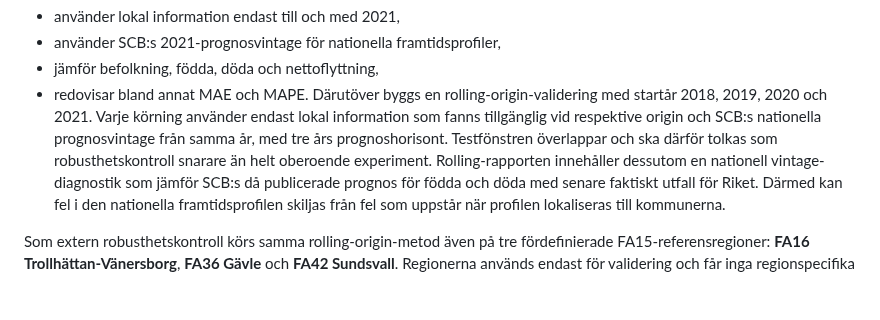
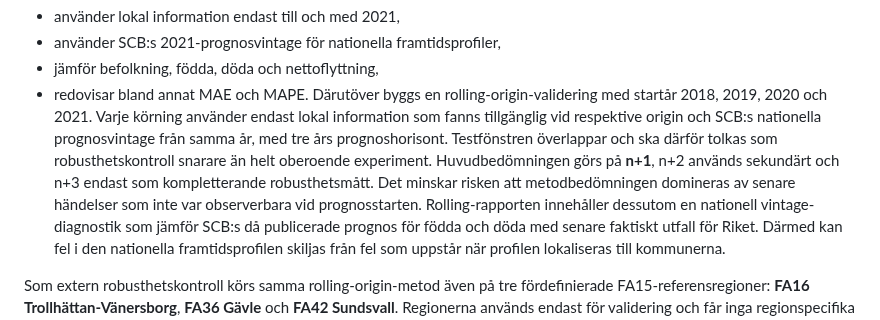
Before and after one commit to Lulea-statistik/Lulea-befolkningsprognos-raps, a Markdown page: README.md, the part around the change. GitHub-like rendering; blank space fills up the shorter version.

Commit message:
Clarify one- and two-year validation priority

```diff
--- a/README.md
+++ b/README.md
@@ -89,6 +89,7 @@ Modellen ska inte konstrueras om för att passa ett känt historiskt utfall. Bac
 - jämför befolkning, födda, döda och nettoflyttning,
 - redovisar bland annat MAE och MAPE.
 Därutöver byggs en rolling-origin-validering med startår 2018, 2019, 2020 och 2021. Varje körning använder endast lokal information som fanns tillgänglig vid respektive origin och SCB:s nationella prognosvintage från samma år, med tre års prognoshorisont. Testfönstren överlappar och ska därför tolkas som robusthetskontroll snarare än helt oberoende experiment.
+Huvudbedömningen görs på **n+1**, n+2 används sekundärt och n+3 endast som kompletterande robusthetsmått. Det minskar risken att metodbedömningen domineras av senare händelser som inte var observerbara vid prognosstarten.
 Rolling-rapporten innehåller dessutom en nationell vintage-diagnostik som jämför SCB:s då publicerade prognos för födda och döda med senare faktiskt utfall för Riket. Därmed kan fel i den nationella framtidsprofilen skiljas från fel som uppstår när profilen lokaliseras till kommunerna.
 
 Som extern robusthetskontroll körs samma rolling-origin-metod även på tre fördefinierade FA15-referensregioner: **FA16 Trollhättan-Vänersborg**, **FA36 Gävle** och **FA42 Sundsvall**. Regionerna används endast för validering och får inga regionspecifika parameterjusteringar. Trollhättan-Vänersborg behålls med FA15-medlemskap även om regionen inte längre finns separat i FA25.
```
